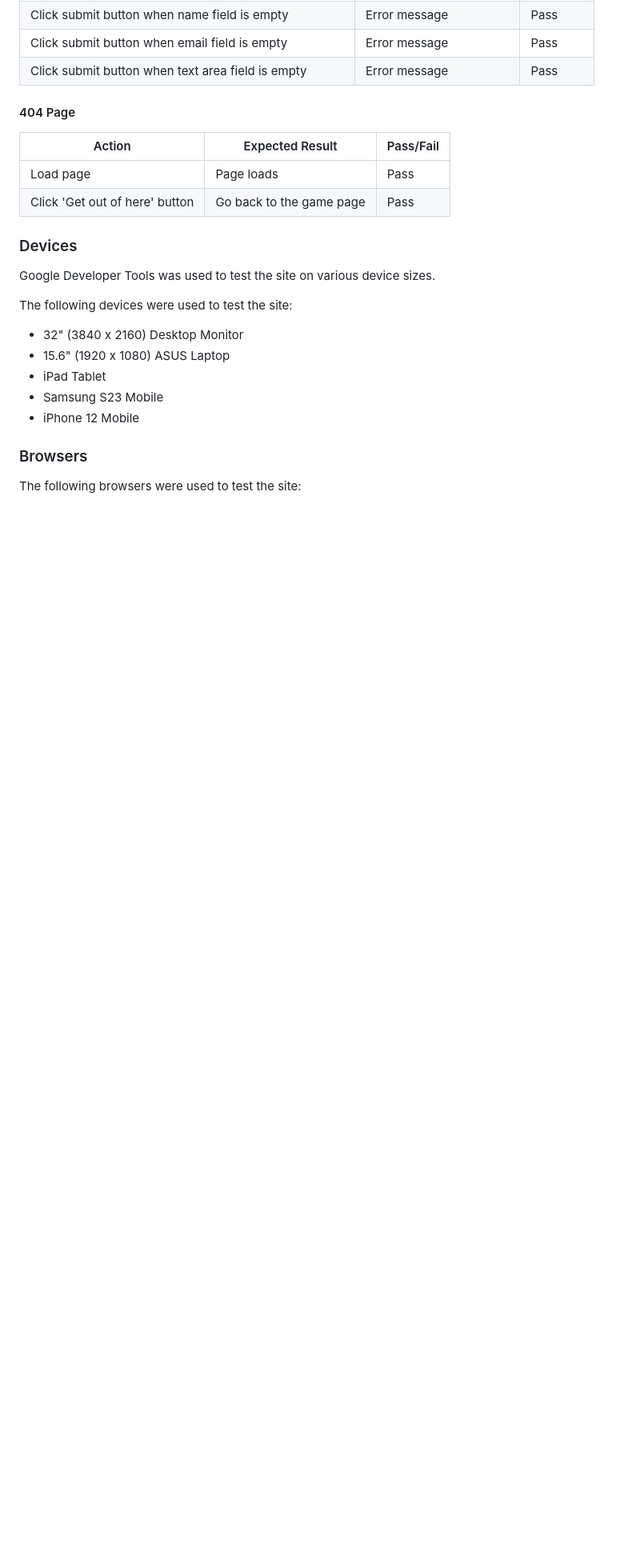
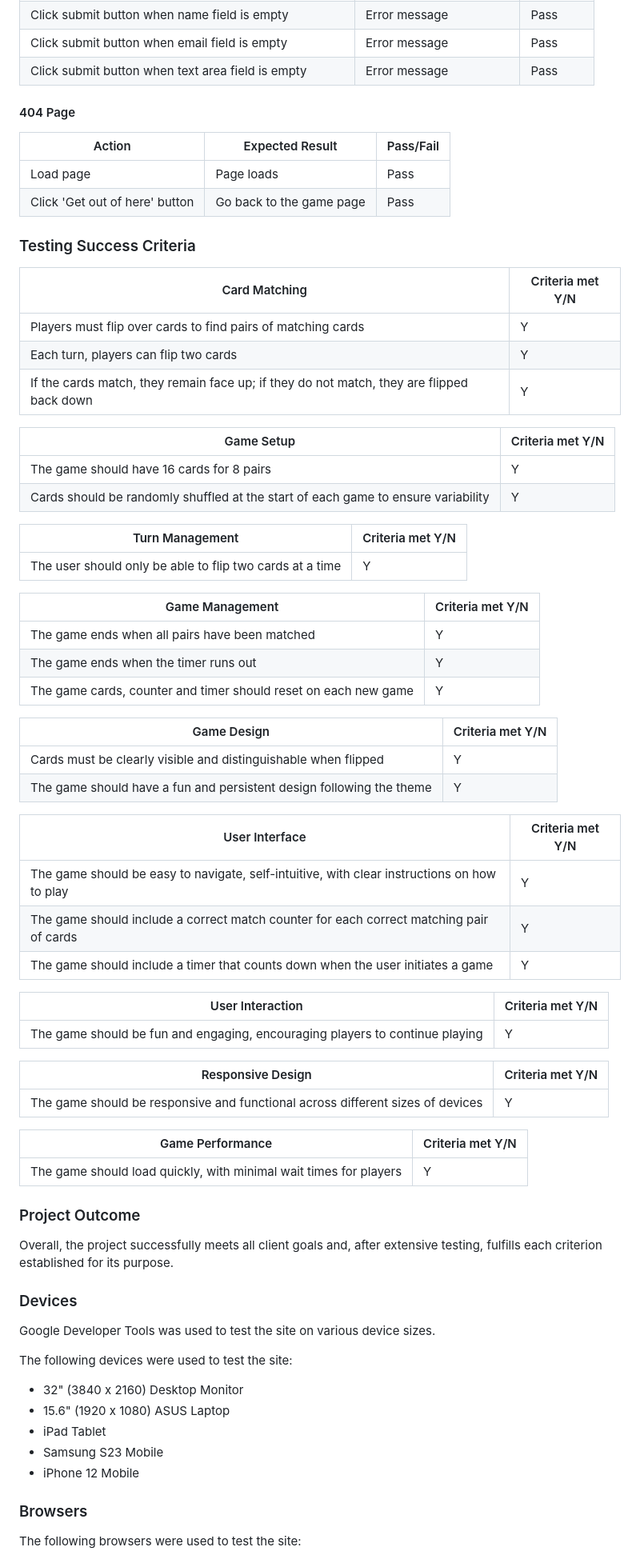
Before and after one commit to collingsandrew/milestone-two-project, a Markdown page: README.md, the part around one of its changes. Shown at 80% size. GitHub-like rendering; blank space fills up the shorter version.

Commit message:
Update readme scope and success criteria

```diff
--- a/README.md
+++ b/README.md
@@ -497,6 +533,56 @@ Google Lighthouse was used to test the page. The page performed well.
 | Load page                             | Page loads                          | Pass           |
 | Click 'Get out of here' button        | Go back to the game page            | Pass           |
 
+### Testing Success Criteria
+
+| Card Matching                                                                              | Criteria met Y/N |
+| -------------------------------------------------------------------------------------------|------------------|
+| Players must flip over cards to find pairs of matching cards                               |         Y        |
+| Each turn, players can flip two cards                                                      |         Y        |
+| If the cards match, they remain face up; if they do not match, they are flipped back down  |         Y        |
+
+| Game Setup                                                                                 | Criteria met Y/N |
+| -------------------------------------------------------------------------------------------|------------------|
+| The game should have 16 cards for 8 pairs                                                  |         Y        |
+| Cards should be randomly shuffled at the start of each game to ensure variability          |         Y        |
+
+| Turn Management                                                                            | Criteria met Y/N |
+| -------------------------------------------------------------------------------------------|------------------|
+| The user should only be able to flip two cards at a time                                   |         Y        |
+
+| Game Management                                                                            | Criteria met Y/N |
+| -------------------------------------------------------------------------------------------|------------------|
+| The game ends when all pairs have been matched                                             |         Y        |
+| The game ends when the timer runs out                                                      |         Y        |
+| The game cards, counter and timer should reset on each new game                            |         Y        |
+
+| Game Design                                                                                | Criteria met Y/N |
+| -------------------------------------------------------------------------------------------|------------------|
+| Cards must be clearly visible and distinguishable when flipped                             |         Y        |
+| The game should have a fun and persistent design following the theme                       |         Y        |
+
+| User Interface                                                                             | Criteria met Y/N |
+| -------------------------------------------------------------------------------------------|------------------|
+| The game should be easy to navigate, self-intuitive, with clear instructions on how to play|         Y        |
+| The game should include a correct match counter for each correct matching pair of cards    |         Y        |
+| The game should include a timer that counts down when the user initiates a game            |         Y        |
+
+| User Interaction                                                                           | Criteria met Y/N |
+| -------------------------------------------------------------------------------------------|------------------|
+| The game should be fun and engaging, encouraging players to continue playing               |         Y        |
+
+| Responsive Design                                                                          | Criteria met Y/N |
+| -------------------------------------------------------------------------------------------|------------------|
+| The game should be responsive and functional across different sizes of devices             |         Y        |
+
+| Game Performance                                                                           | Criteria met Y/N |
+| -------------------------------------------------------------------------------------------|------------------|
+| The game should load quickly, with minimal wait times for players                          |         Y        |
+
+### Project Outcome
+
+Overall, the project successfully meets all client goals and, after extensive testing, fulfills each criterion established for its purpose.
+
 ### Devices
 
 Google Developer Tools was used to test the site on various device sizes.
```
Also changed, not shown: other parts of README.md (+36 -0 lines).
